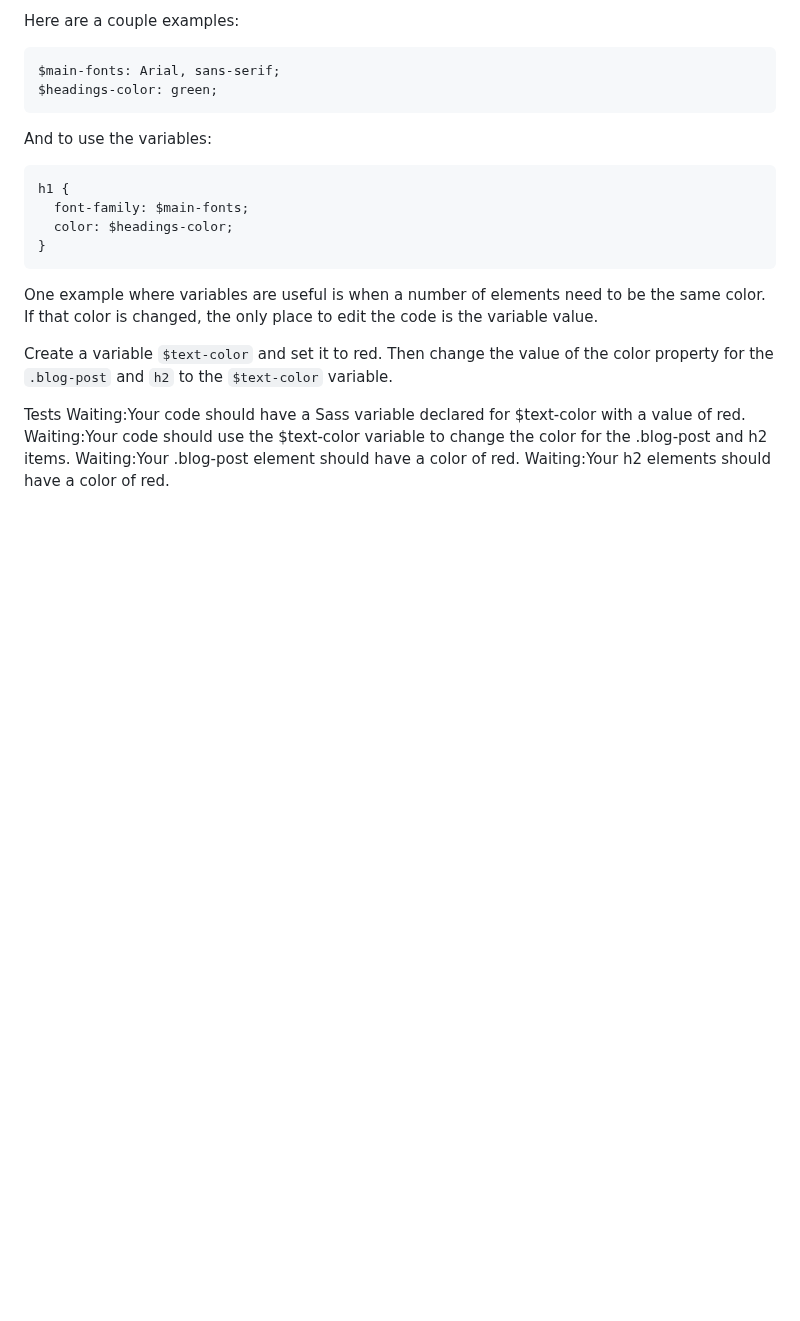
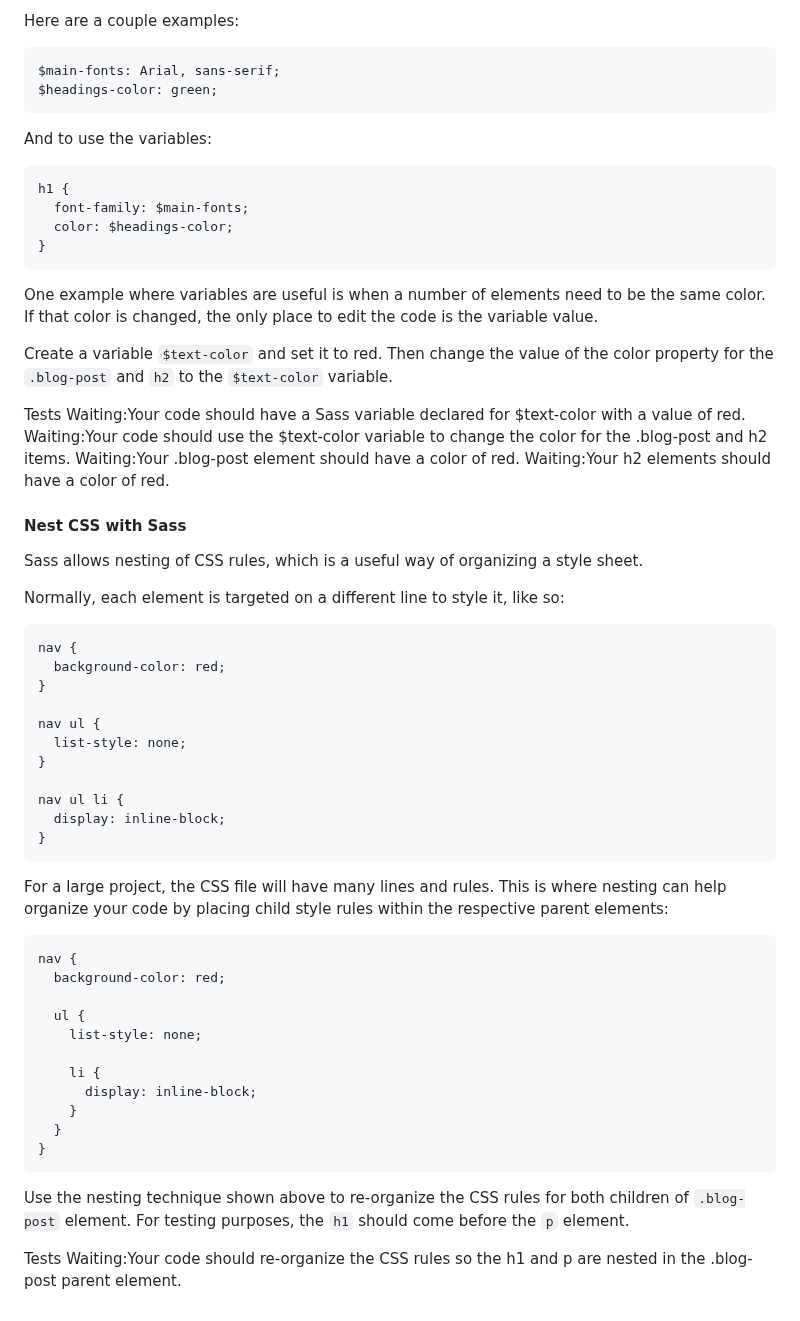
Before and after one commit to TracyChacon/Projects-freeCodeCamp.org, a Markdown page: reference.md, the part around the change. GitHub-like rendering; blank space fills up the shorter version.

Commit message:
SASS - Nest CSS with Sass

````diff
--- a/reference.md
+++ b/reference.md
@@ -648,3 +648,44 @@ Waiting:Your code should have a Sass variable declared for $text-color with a va
 Waiting:Your code should use the $text-color variable to change the color for the .blog-post and h2 items.
 Waiting:Your .blog-post element should have a color of red.
 Waiting:Your h2 elements should have a color of red.
+
+#### Nest CSS with Sass
+
+Sass allows nesting of CSS rules, which is a useful way of organizing a style sheet.
+
+Normally, each element is targeted on a different line to style it, like so:
+
+```css
+nav {
+  background-color: red;
+}
+
+nav ul {
+  list-style: none;
+}
+
+nav ul li {
+  display: inline-block;
+}
+```
+
+For a large project, the CSS file will have many lines and rules. This is where nesting can help organize your code by placing child style rules within the respective parent elements:
+
+```css
+nav {
+  background-color: red;
+
+  ul {
+    list-style: none;
+
+    li {
+      display: inline-block;
+    }
+  }
+}
+```
+
+Use the nesting technique shown above to re-organize the CSS rules for both children of `.blog-post` element. For testing purposes, the `h1` should come before the `p` element.
+
+Tests
+Waiting:Your code should re-organize the CSS rules so the h1 and p are nested in the .blog-post parent element.
````
